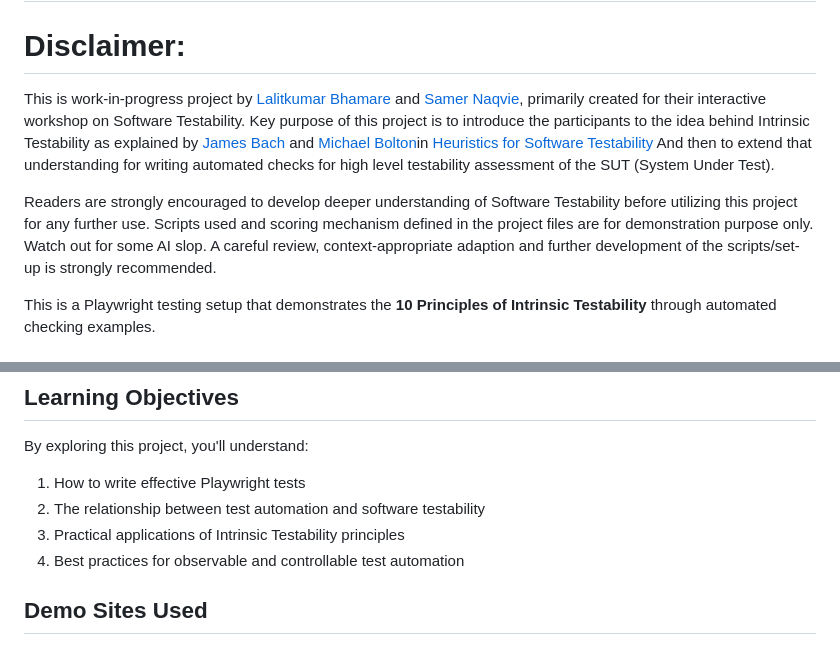
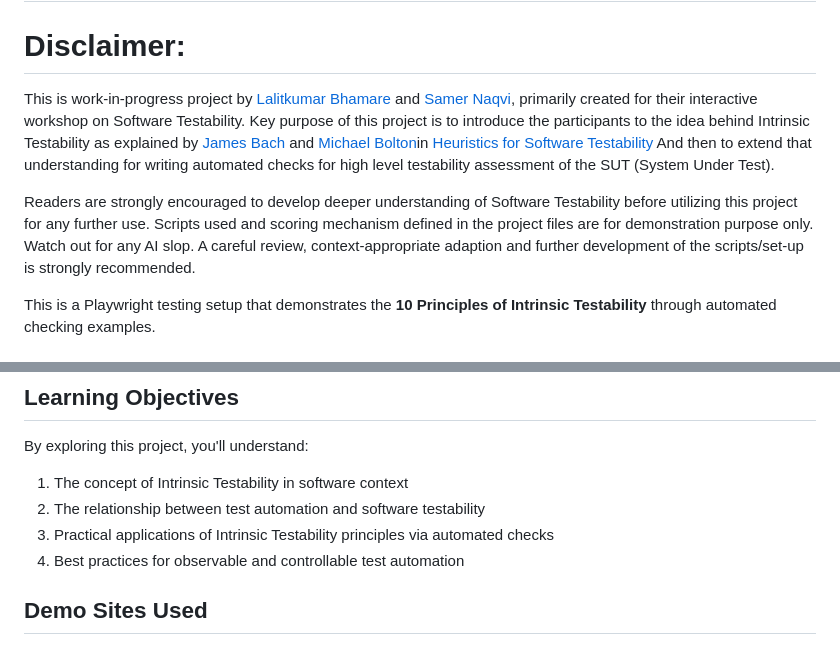
Before and after one commit to fndlalit/testability-scorer, a Markdown page: README.md, 2 parts joined by grey strips. GitHub-like rendering.

Commit message:
Update README.md: Fix typos and enhance learning objectives
- Fix typo in Samer Naqvi's name
- Update AI slop warning text for clarity
- Enhance learning objectives to better reflect focus on Intrinsic Testability principles
- Improve description of practical applications via automated checks

```diff
--- a/README.md
+++ b/README.md
@@ -2,9 +2,9 @@
 
 # Disclaimer:
 
-This is work-in-progress project by  [Lalitkumar Bhamare](https://www.linkedin.com/in/lalitkumarbhamare/) and [Samer Naqvie](https://www.linkedin.com/in/samer-naqvi/),  primarily created for their interactive workshop on Software Testability. Key purpose of this project is to introduce the participants to the idea behind Intrinsic Testability as explained by [James Bach](https://www.linkedin.com/in/james-bach-6188a811/) and [Michael Bolton](https://www.linkedin.com/in/michael-bolton-08847/)in [Heuristics for Software Testability](https://www.satisfice.com/download/heuristics-of-software-testability) And then to extend that understanding for writing automated checks for high level testability assessment of the SUT (System Under Test).
+This is work-in-progress project by  [Lalitkumar Bhamare](https://www.linkedin.com/in/lalitkumarbhamare/) and [Samer Naqvi](https://www.linkedin.com/in/samer-naqvi/),  primarily created for their interactive workshop on Software Testability. Key purpose of this project is to introduce the participants to the idea behind Intrinsic Testability as explained by [James Bach](https://www.linkedin.com/in/james-bach-6188a811/) and [Michael Bolton](https://www.linkedin.com/in/michael-bolton-08847/)in [Heuristics for Software Testability](https://www.satisfice.com/download/heuristics-of-software-testability) And then to extend that understanding for writing automated checks for high level testability assessment of the SUT (System Under Test).
 
-Readers are strongly encouraged to develop deeper understanding of Software Testability before utilizing this project for any further use. Scripts used and scoring mechanism defined in the project files are for demonstration purpose only. Watch out for some AI slop. A careful review, context-appropriate adaption and further development of the scripts/set-up is strongly recommended.
+Readers are strongly encouraged to develop deeper understanding of Software Testability before utilizing this project for any further use. Scripts used and scoring mechanism defined in the project files are for demonstration purpose only. Watch out for any AI slop. A careful review, context-appropriate adaption and further development of the scripts/set-up is strongly recommended.
 
 This is a Playwright testing setup that demonstrates the **10 Principles of Intrinsic Testability** through automated checking examples.
 
@@ -318,9 +318,9 @@ The `playwright.config.js` file includes:
 ## Learning Objectives
 
 By exploring this project, you'll understand:
-1. How to write effective Playwright tests
+1. The concept of Intrinsic Testability in software context
 2. The relationship between test automation and software testability
-3. Practical applications of Intrinsic Testability principles
+3. Practical applications of Intrinsic Testability principles via automated checks
 4. Best practices for observable and controllable test automation
 
 ## Demo Sites Used
```
